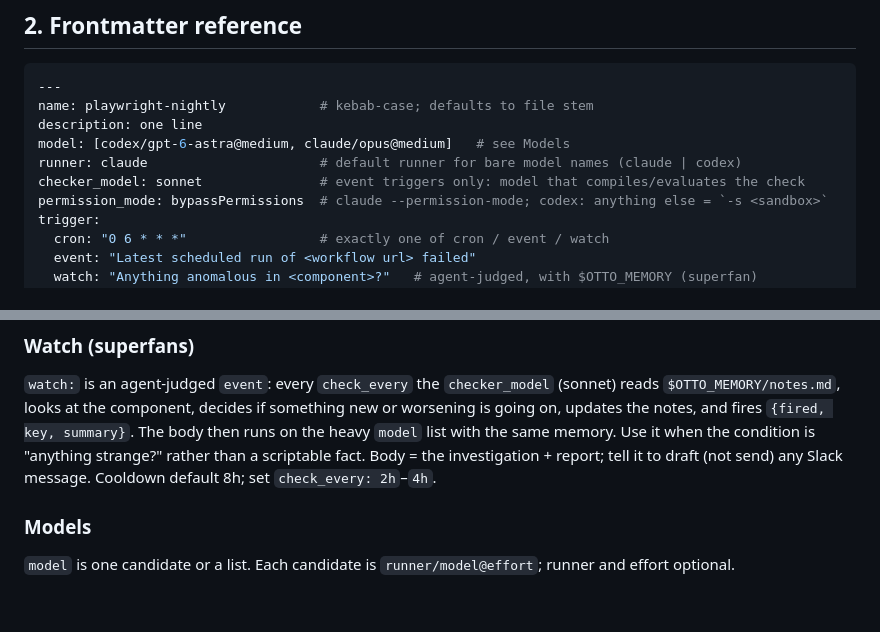
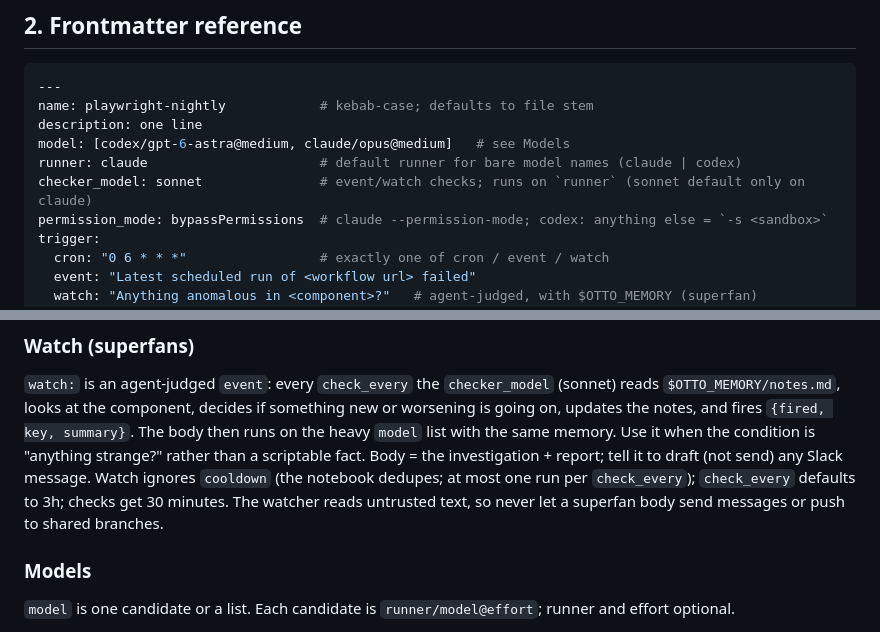
Before and after one commit to bryan-uipath/ottobot, a Markdown page: claude-skill/otto/SKILL.md, 2 parts joined by grey strips. Drawn GitHub-style; blank space fills up the shorter version.

```diff
--- a/claude-skill/otto/SKILL.md
+++ b/claude-skill/otto/SKILL.md
@@ -26,7 +26,7 @@ name: playwright-nightly            # kebab-case; defaults to file stem
 description: one line
 model: [codex/gpt-6-astra@medium, claude/opus@medium]   # see Models
 runner: claude                      # default runner for bare model names (claude | codex)
-checker_model: sonnet               # event triggers only: model that compiles/evaluates the check
+checker_model: sonnet               # event/watch checks; runs on `runner` (sonnet default only on claude)
 permission_mode: bypassPermissions  # claude --permission-mode; codex: anything else = `-s <sandbox>`
 trigger:
   cron: "0 6 * * *"                 # exactly one of cron / event / watch
@@ -64,7 +64,9 @@ Write the condition as a concrete, scriptable fact: a workflow URL, a label, a J
 going on, updates the notes, and fires `{fired, key, summary}`. The body then runs on the
 heavy `model` list with the same memory. Use it when the condition is "anything strange?"
 rather than a scriptable fact. Body = the investigation + report; tell it to draft (not send)
-any Slack message. Cooldown default 8h; set `check_every: 2h`–`4h`.
+any Slack message. Watch ignores `cooldown` (the notebook dedupes; at most one run per
+`check_every`); `check_every` defaults to 3h; checks get 30 minutes. The watcher reads
+untrusted text, so never let a superfan body send messages or push to shared branches.
 
 ### Models
 
```
Also changed, not shown: README.md (+19 -8 lines).
